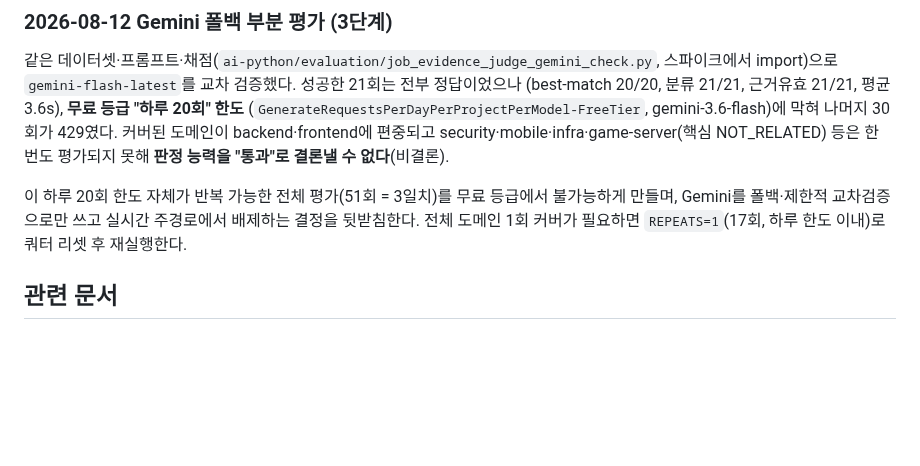
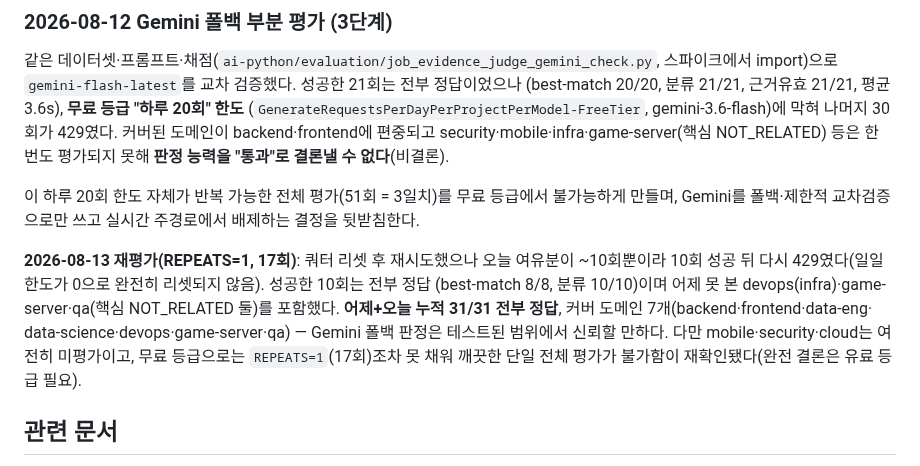
Before and after one commit to hwang67120-bit/career-compass-ai, a Markdown page: docs/architecture/job-fit-semantic-similarity.md, the part around the change. GitHub-like rendering; blank space fills up the shorter version.

Commit message:
docs: Gemini 폴백 judge 누적 평가 반영 (2026-08-13)
REPEATS=1 재평가에서 일일 한도가 완전히 리셋되지 않아 10/17만 성공. 성공분은
전부 정답이고 어제 못 본 devops·game-server·qa(NOT_RELATED)를 커버 → 누적
31/31 전부 정답, 7개 도메인. Gemini 폴백은 테스트 범위에서 신뢰할 만하나
무료 등급으로는 단일 전체 평가가 불가함을 재확인(완전 결론은 유료 등급 필요).

Co-Authored-By: Claude Opus 4.8 <noreply@anthropic.com>

```diff
--- a/docs/architecture/job-fit-semantic-similarity.md
+++ b/docs/architecture/job-fit-semantic-similarity.md
@@ -68,8 +68,15 @@ LLM은 자유 문장이 아니라 `RELATED` 또는 `NOT_RELATED`와 입력에
 NOT_RELATED) 등은 한 번도 평가되지 못해 **판정 능력을 "통과"로 결론낼 수 없다**(비결론).
 
 이 하루 20회 한도 자체가 반복 가능한 전체 평가(51회 = 3일치)를 무료 등급에서 불가능하게 만들며,
-Gemini를 폴백·제한적 교차검증으로만 쓰고 실시간 주경로에서 배제하는 결정을 뒷받침한다. 전체
-도메인 1회 커버가 필요하면 `REPEATS=1`(17회, 하루 한도 이내)로 쿼터 리셋 후 재실행한다.
+Gemini를 폴백·제한적 교차검증으로만 쓰고 실시간 주경로에서 배제하는 결정을 뒷받침한다.
+
+**2026-08-13 재평가(REPEATS=1, 17회)**: 쿼터 리셋 후 재시도했으나 오늘 여유분이 ~10회뿐이라
+10회 성공 뒤 다시 429였다(일일 한도가 0으로 완전히 리셋되지 않음). 성공한 10회는 전부 정답
+(best-match 8/8, 분류 10/10)이며 어제 못 본 devops(infra)·game-server·qa(핵심 NOT_RELATED 둘)를
+포함했다. **어제+오늘 누적 31/31 전부 정답**, 커버 도메인 7개(backend·frontend·data-eng·
+data-science·devops·game-server·qa) — Gemini 폴백 판정은 테스트된 범위에서 신뢰할 만하다.
+다만 mobile·security·cloud는 여전히 미평가이고, 무료 등급으로는 `REPEATS=1`(17회)조차 못 채워
+깨끗한 단일 전체 평가가 불가함이 재확인됐다(완전 결론은 유료 등급 필요).
 
 ## 관련 문서
 
```
